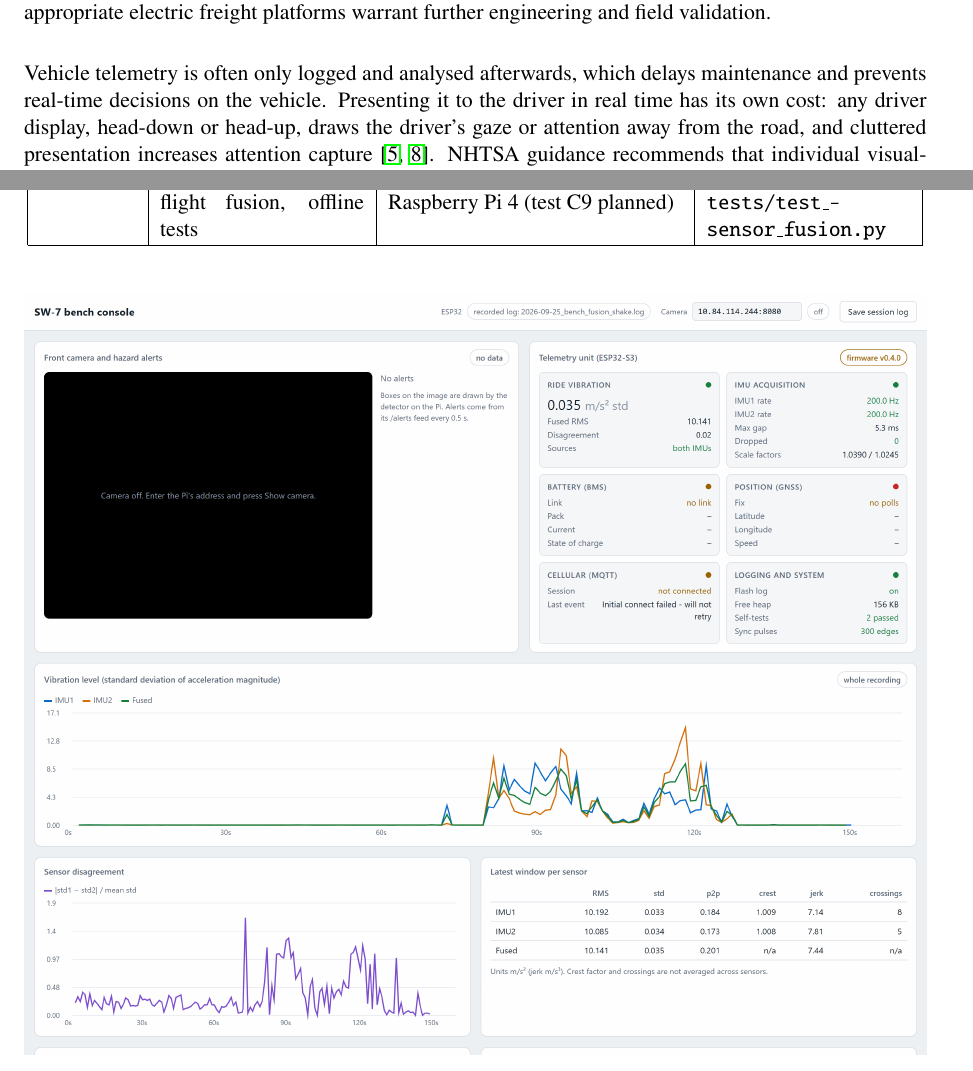
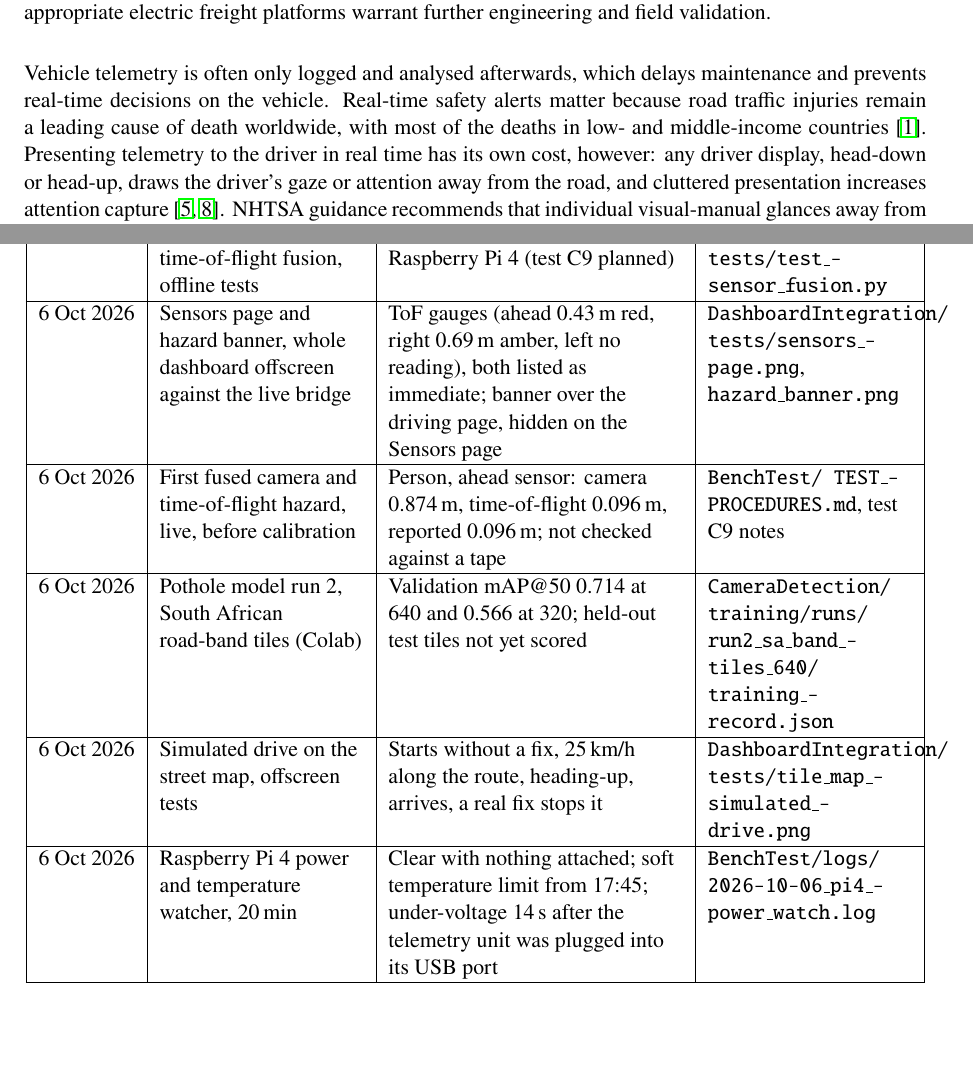
Before and after one commit to 0geder/Tukzie-HPEC-HUD, a LaTeX thesis (Report/Project Report Template.tex, which reads Report/Introduction.tex, Report/appendixc.tex): two parts of pages 11 and 90 of 91 before the commit and two parts of pages 11 and 90 of 92 after it, joined at a grey line, cut so that both start at the same text. Compiled offline with pdfLaTeX.

Commit message:
Report presentation fixes from the review: broken I2C/degree commands, template reference removed, WHO cited, short camera header, evidence table ragged-right with 5 to 6 Oct rows; Pi 4 power-watch log saved

```diff
--- a/Report/Introduction.tex
+++ b/Report/Introduction.tex
@@ -7,7 +7,7 @@ Rapid urbanisation is increasing demand for efficient passenger transport and ur
 
 The relevance of this platform is particularly clear in sub-Saharan African cities, where three-wheelers already support urban goods movement. A 2025 study of medium-size cargo delivery routes in Dar es Salaam found that an electric tricycle reduced operating cost per kilometre by approximately 45.5\% relative to a motorcycle, 62.5\% relative to a petrol tuk-tuk, and 86\% relative to a light-duty car \cite{sebwa2025}. The reported values are route- and price-specific rather than universal forecasts, but they show why locally appropriate electric freight platforms warrant further engineering and field validation.
 
-Vehicle telemetry is often only logged and analysed afterwards, which delays maintenance and prevents real-time decisions on the vehicle. Presenting it to the driver in real time has its own cost: any driver display, head-down or head-up, draws the driver's gaze or attention away from the road, and cluttered presentation increases attention capture \cite{liu2003, hauslschmid2015}. NHTSA guidance recommends that individual visual-manual glances away from the roadway should not exceed two seconds, with no more than twelve seconds of cumulative off-road glance time for a task \cite{nhtsa2013}. This provides a measurable human-factors constraint on any driver display: what is shown must be sparse and legible enough to be read within a short glance, wherever the display is placed.
+Vehicle telemetry is often only logged and analysed afterwards, which delays maintenance and prevents real-time decisions on the vehicle. Real-time safety alerts matter because road traffic injuries remain a leading cause of death worldwide, with most of the deaths in low- and middle-income countries \cite{who2023}. Presenting telemetry to the driver in real time has its own cost, however: any driver display, head-down or head-up, draws the driver's gaze or attention away from the road, and cluttered presentation increases attention capture \cite{liu2003, hauslschmid2015}. NHTSA guidance recommends that individual visual-manual glances away from the roadway should not exceed two seconds, with no more than twelve seconds of cumulative off-road glance time for a task \cite{nhtsa2013}. This provides a measurable human-factors constraint on any driver display: what is shown must be sparse and legible enough to be read within a short glance, wherever the display is placed.
 
 Recent advances in High-Performance Embedded Computing (HPEC) have enabled edge-based signal processing in vehicular applications, allowing for real-time sensor fusion and on-vehicle analytics \cite{barnell2018}. Many light vehicles, the TUKZIE Rev 0 among them, already carry a touchscreen dashboard on which such analytics can be presented; Head-Up Displays (HUDs) offer a forward-view alternative \cite{mareska2022, canomarin2016}, with optical and attention costs of their own (Chapter~\ref{chap:lit}). However, integrating on-vehicle analytics with driver presentation for low-cost, three-wheeled electric vehicles in developing contexts remains an open challenge.
 
--- a/Report/Project Report Template.tex
+++ b/Report/Project Report Template.tex
@@ -19,6 +19,7 @@
 \usepackage{hyphenat}
 \usepackage{setspace}
 \usepackage{longtable}
+\usepackage{array}
 \usepackage{tikz}
 \input{figures/tikz/sw7styles}
 \usepackage{hyperref}
--- a/Report/appendixc.tex
+++ b/Report/appendixc.tex
@@ -36,6 +36,11 @@ This appendix indexes the raw evidence behind the bench results reported in Chap
 3 Oct 2026 & Dashboard live-only mode and automatic Raspberry Pi~4 finding, offscreen against a simulated bridge (laptop) & With the bridge down every page shows \texttt{-{}-} or Unavailable and no simulated value; live when the bridge appears, back to no data when it stops; host found by localhost, override and beacon, and followed after it moved & \texttt{Dashboard\allowbreak Integration/ tests/test\_live\_data\allowbreak \_provider.py} \\ \hline
 4 Oct 2026 & Street-tile map, offscreen, fed the generated UCT replay track (not recorded data) against a stand-in tile server & Tiles requested at most two at a time and cached; heading-up follow; ``Waiting for GPS fix''; REPLAY badge; vector roads with the tile server down & \texttt{Dashboard\allowbreak Integration/ tests/tile\_map\_*.png} \\ \hline
 4 Oct 2026 & Camera and time-of-flight fusion, offline tests & 29 of 29 pass; not yet run on the Raspberry Pi~4 (test C9 planned) & \texttt{CameraDetection/ tests/test\_sensor\_fusion.py} \\ \hline
+6 Oct 2026 & Sensors page and hazard banner, whole dashboard offscreen against the live bridge & ToF gauges (ahead 0.43\,m red, right 0.69\,m amber, left no reading), both listed as immediate; banner over the driving page, hidden on the Sensors page & \texttt{DashboardIntegration/ tests/sensors\_page.png}, \texttt{hazard\_banner.png} \\ \hline
+6 Oct 2026 & First fused camera and time-of-flight hazard, live, before calibration & Person, ahead sensor: camera 0.874\,m, time-of-flight 0.096\,m, reported 0.096\,m; not checked against a tape & \texttt{BenchTest/ TEST\_PROCEDURES.md}, test C9 notes \\ \hline
+6 Oct 2026 & Pothole model run 2, South African road-band tiles (Colab) & Validation mAP@50 0.714 at 640 and 0.566 at 320; held-out test tiles not yet scored & \texttt{CameraDetection/ training/runs/ run2\_sa\_band\_tiles\_640/ training\_record.json} \\ \hline
+6 Oct 2026 & Simulated drive on the street map, offscreen tests & Starts without a fix, 25\,km/h along the route, heading-up, arrives, a real fix stops it & \texttt{DashboardIntegration/ tests/tile\_map\_ simulated\_drive.png} \\ \hline
+6 Oct 2026 & Raspberry Pi~4 power and temperature watcher, 20\,min & Clear with nothing attached; soft temperature limit from 17:45; under-voltage 14\,s after the telemetry unit was plugged into its USB port & \texttt{BenchTest/logs/ 2026-10-06\_pi4\_ power\_watch.log} \\ \hline
 \end{longtable}
 
 \begin{figure}[htbp]
```
Also changed, not shown: Report/Methodology.tex (+3 -3 lines), Report/References.tex (+0 -2 lines), Report/OKTSAM001 SW7 Report Draft.pdf, Report/appendixc.tex (2 more changed lines), 2 other files.
